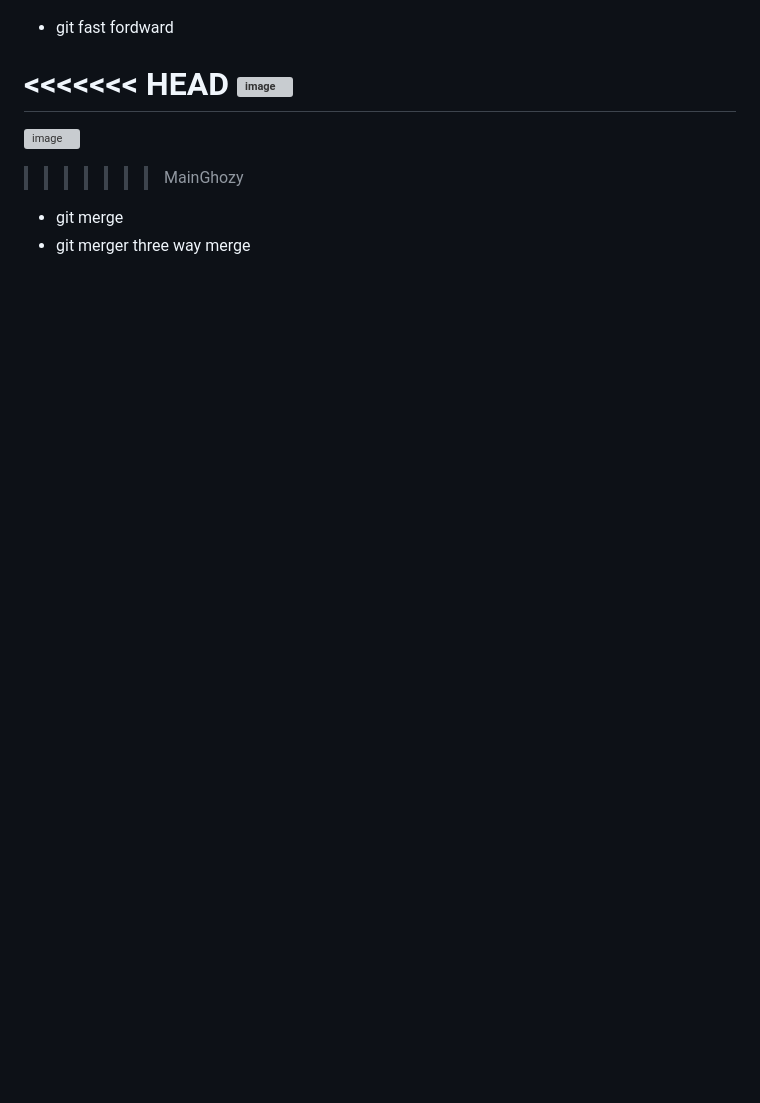
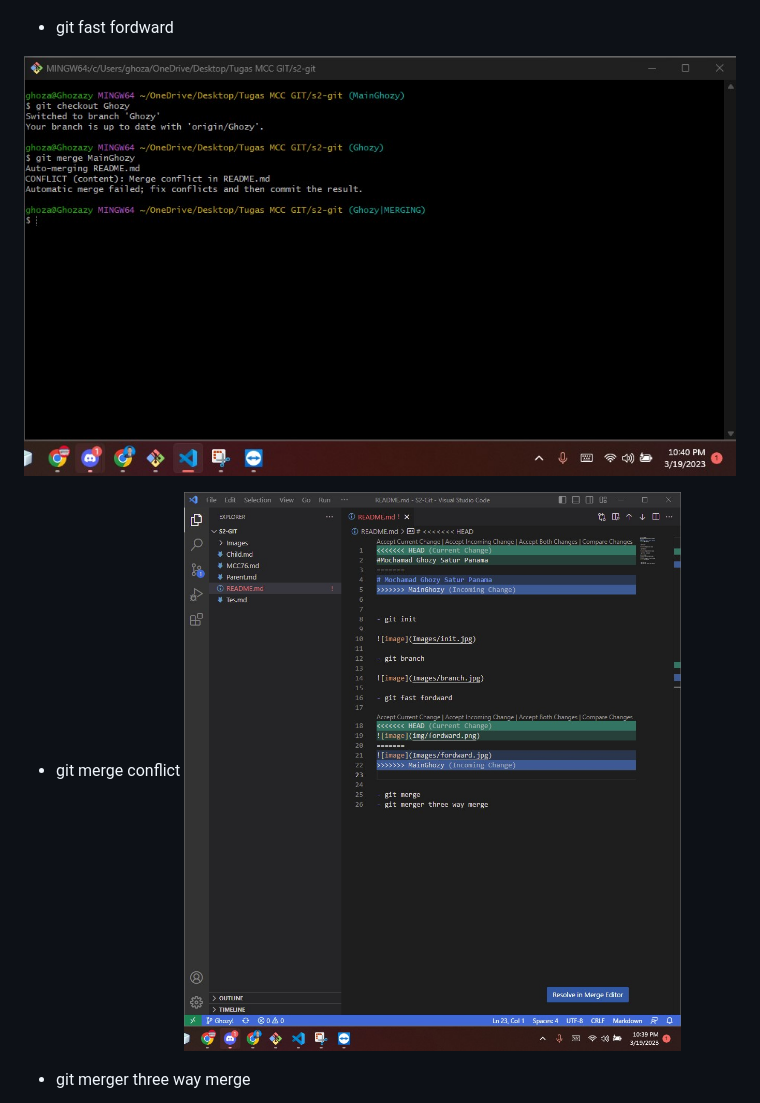
Before and after one commit to MCC-76-Java/S2-Git, a Markdown page: README.md, the part around the change printed below. Rendered like a GitHub page; pictures changed too: Images/merge2.jpg (added); blank space fills up the shorter version; grey boxes are pictures that could not be loaded.

```diff
--- a/README.md
+++ b/README.md
@@ -15,12 +11,9 @@
 
 - git fast fordward
 
-<<<<<<< HEAD
-![image](img/fordward.png)
-=======
-![image](Images/fordward.jpg)
->>>>>>> MainGhozy
+![image](Images/merge1.jpg)
 
+- git merge conflict
+![image](Images/merge.jpg)
 
-- git merge
 - git merger three way merge
```
Also changed, not shown: other parts of README.md (+6 -4 lines), Images/request.jpg (added).
